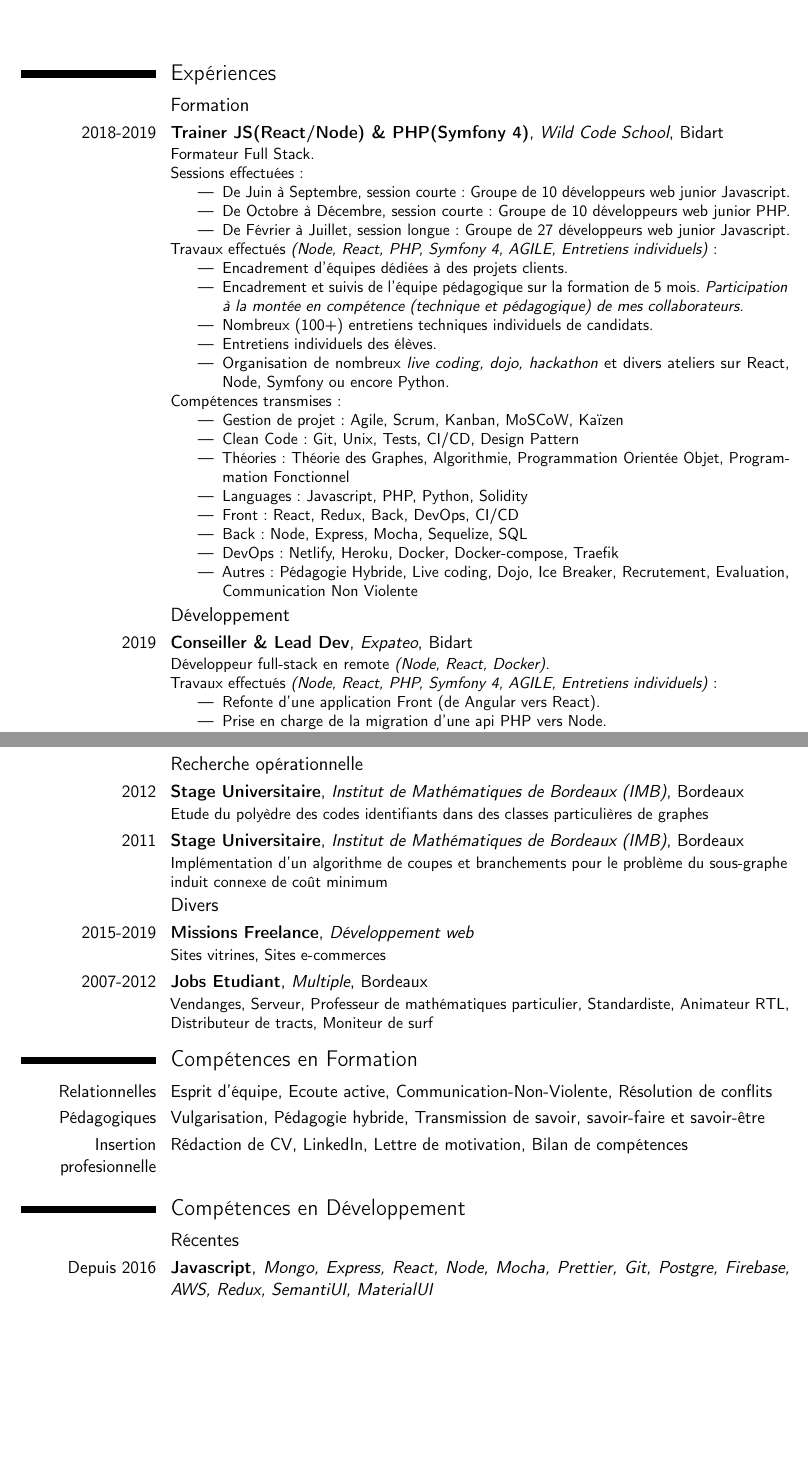
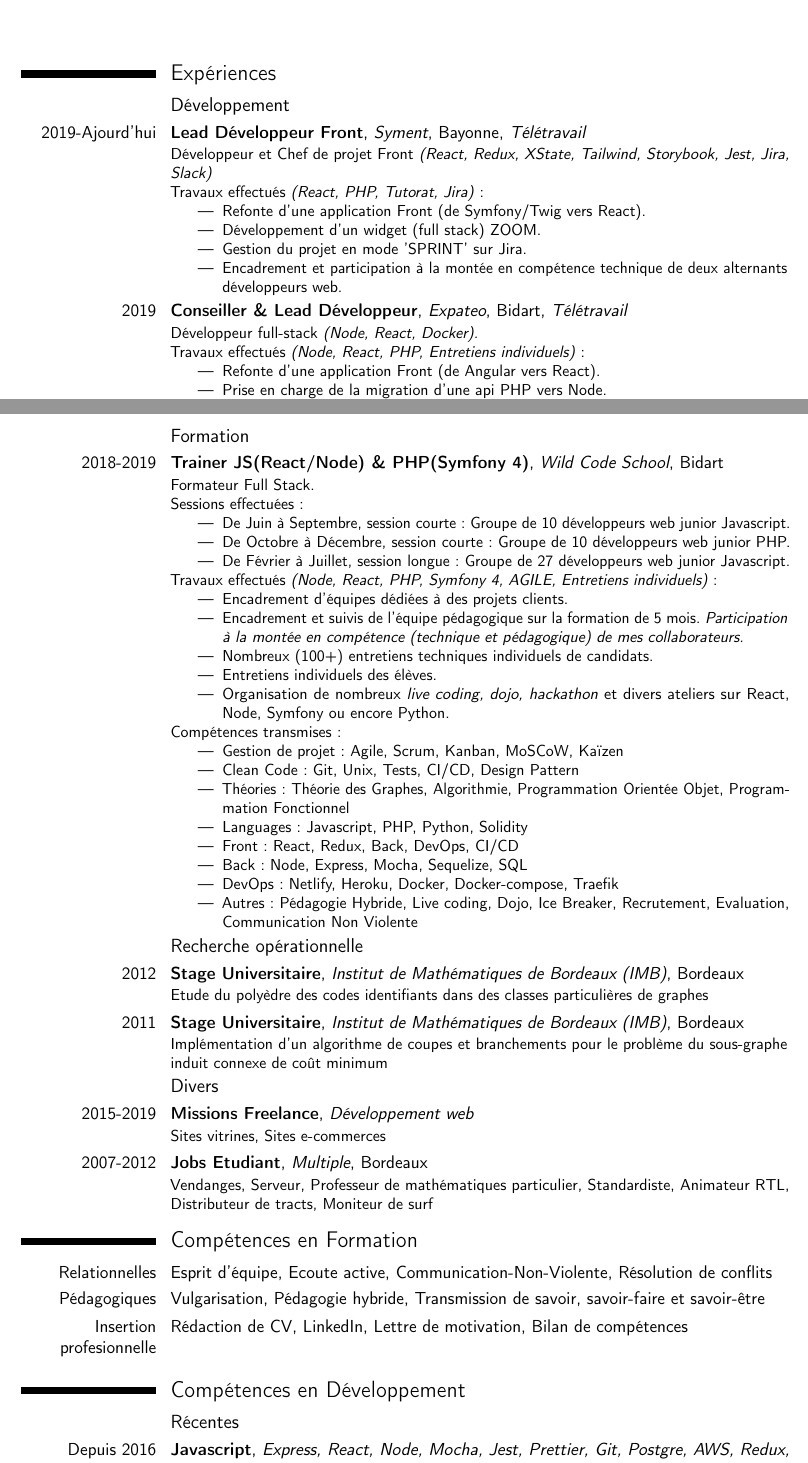
Before and after one commit to zazapeta/cv, a LaTeX CV (cv.tex): two parts of pages 1 and 2 of 3, joined at a grey line, cut so that both start at the same text, the shorter picture padded with empty space. Compiled offline with pdfLaTeX.

Commit message:
Ajout de syment + remonté des experience en dev + update des compétence javascript + typo

```diff
--- a/cv.tex
+++ b/cv.tex
@@ -70,38 +70,21 @@
 %            EXPERIENCES
 %----------------------------------------------------------------------------------
 \section{Expériences}
-\subsection{Formation}
-\cventry{2018-2019}{Trainer JS(React/Node) \& PHP(Symfony 4)}{Wild Code School}{Bidart}{}{Formateur Full Stack.\newline %
-	Sessions effectuées:
-	\begin{itemize}%
-		\item De Juin à Septembre, session courte: Groupe de 10 développeurs web junior Javascript.
-		\item De Octobre à Décembre, session courte: Groupe de 10 développeurs web junior PHP.
-		\item De Février à Juillet, session longue: Groupe de 27 développeurs web junior Javascript.
-	\end{itemize}%
-	Travaux effectués \emph{(Node, React, PHP, Symfony 4, AGILE, Entretiens individuels)} :
+%----------------------------------------------------------------------------------
+%            > EXPERIENCES: DEVELOPPEMENT
+%----------------------------------------------------------------------------------
+\subsection{Développement}
+\cventry{2019-Ajourd'hui}{Lead Développeur Front}{Syment}{Bayonne}{\emph{Télétravail}}{Développeur et Chef de projet Front \emph{(React, Redux, XState, Tailwind, Storybook, Jest, Jira, Slack)}\newline %
+Travaux effectués \emph{(React, PHP, Tutorat, Jira)} :
 	\begin{itemize}
-		\item Encadrement d'équipes dédiées à des projets clients.
-		\item Encadrement et suivis de l'équipe pédagogique sur la formation de 5 mois. \emph{Participation à la montée en compétence (technique et pédagogique) de mes collaborateurs.}
-		\item Nombreux (100+) entretiens techniques individuels de candidats.
-		\item Entretiens individuels des élèves.
-		\item Organisation de nombreux \emph{live coding, dojo, hackathon} et divers ateliers sur React, Node, Symfony ou encore Python.
+		\item Refonte d'une application Front (de Symfony/Twig vers React).
+		\item Développement d'un widget (full stack) ZOOM.
+		\item Gestion du projet en mode 'SPRINT' sur Jira.
+		\item Encadrement et participation à la montée en compétence technique de deux alternants développeurs web.
 	\end{itemize}
-	Compétences transmises :
-	\begin{itemize}
-		\item Gestion de projet: Agile, Scrum, Kanban, MoSCoW, Kaïzen
-		\item Clean Code: Git, Unix, Tests, CI/CD, Design Pattern
-		\item Théories: Théorie des Graphes, Algorithmie, Programmation Orientée Objet, Programmation Fonctionnel
-		\item Languages: Javascript, PHP, Python, Solidity
-		\item Front: React, Redux, Back,  DevOps, CI/CD
-		\item Back: Node, Express, Mocha, Sequelize, SQL
-		\item DevOps: Netlify, Heroku, Docker, Docker-compose, Traefik
-		\item Autres: Pédagogie Hybride, Live coding, Dojo, Ice Breaker, Recrutement, Evaluation, Communication Non Violente
-	\end{itemize}
-	}
-
-\subsection{Développement}
-\cventry{2019}{Conseiller \& Lead Dev}{Expateo}{Bidart}{}{Développeur full-stack en remote \emph{(Node, React, Docker).} \newline %
-	Travaux effectués \emph{(Node, React, PHP, Symfony 4, AGILE, Entretiens individuels)} :
+}
+\cventry{2019}{Conseiller \& Lead Développeur}{Expateo}{Bidart}{\emph{Télétravail}}{Développeur full-stack \emph{(Node, React, Docker).} \newline %
+	Travaux effectués \emph{(Node, React, PHP, Entretiens individuels)} :
 		\begin{itemize}
 			\item Refonte d'une application Front (de Angular vers React).
 			\item Prise en charge de la migration d'une api PHP vers Node.
@@ -133,10 +116,47 @@
 	}
 \cventry{été 2010}{Développeur web}{Université Victor Segalen}{Bordeaux}{}{Création du site web de liaison avec les anciens élèves}
 \cventry{été 2009}{Développeur web front-end}{EBS-ECO}{Paris}{}{Développement du site vitrine de l'entreprise EBS-ECO.}
+\newpage
+%----------------------------------------------------------------------------------
+%            > EXPERIENCES: FORMATION
+%----------------------------------------------------------------------------------
+\subsection{Formation}
+\cventry{2018-2019}{Trainer JS(React/Node) \& PHP(Symfony 4)}{Wild Code School}{Bidart}{}{Formateur Full Stack.\newline %
+	Sessions effectuées:
+	\begin{itemize}%
+		\item De Juin à Septembre, session courte: Groupe de 10 développeurs web junior Javascript.
+		\item De Octobre à Décembre, session courte: Groupe de 10 développeurs web junior PHP.
+		\item De Février à Juillet, session longue: Groupe de 27 développeurs web junior Javascript.
+	\end{itemize}%
+	Travaux effectués \emph{(Node, React, PHP, Symfony 4, AGILE, Entretiens individuels)} :
+	\begin{itemize}
+		\item Encadrement d'équipes dédiées à des projets clients.
+		\item Encadrement et suivis de l'équipe pédagogique sur la formation de 5 mois. \emph{Participation à la montée en compétence (technique et pédagogique) de mes collaborateurs.}
+		\item Nombreux (100+) entretiens techniques individuels de candidats.
+		\item Entretiens individuels des élèves.
+		\item Organisation de nombreux \emph{live coding, dojo, hackathon} et divers ateliers sur React, Node, Symfony ou encore Python.
+	\end{itemize}
+	Compétences transmises :
+	\begin{itemize}
+		\item Gestion de projet: Agile, Scrum, Kanban, MoSCoW, Kaïzen
+		\item Clean Code: Git, Unix, Tests, CI/CD, Design Pattern
+		\item Théories: Théorie des Graphes, Algorithmie, Programmation Orientée Objet, Programmation Fonctionnel
+		\item Languages: Javascript, PHP, Python, Solidity
+		\item Front: React, Redux, Back,  DevOps, CI/CD
+		\item Back: Node, Express, Mocha, Sequelize, SQL
+		\item DevOps: Netlify, Heroku, Docker, Docker-compose, Traefik
+		\item Autres: Pédagogie Hybride, Live coding, Dojo, Ice Breaker, Recrutement, Evaluation, Communication Non Violente
+	\end{itemize}
+	}
+%----------------------------------------------------------------------------------
+%            > EXPERIENCES: RO
+%----------------------------------------------------------------------------------
 \subsection{Recherche opérationnelle}
 \cventry{2012}{Stage Universitaire}{Institut de Mathématiques de Bordeaux (IMB)}{Bordeaux}{}{Etude du polyèdre des codes identifiants dans des classes particulières de graphes}
 \cventry{2011}{Stage Universitaire}{Institut de Mathématiques de Bordeaux (IMB)}{Bordeaux}{}{Implémentation d’un algorithme de coupes et branchements pour le problème du sous-graphe induit connexe de coût minimum}
-
+%----------------------------------------------------------------------------------
+%            > EXPERIENCES: DIVERS
+%----------------------------------------------------------------------------------
 \subsection{Divers}
 \cventry{2015-2019}{Missions Freelance}{Développement web}{}{}{Sites vitrines, Sites e-commerces}
 \cventry{2007-2012}{Jobs Etudiant}{Multiple}{Bordeaux}{}{Vendanges, Serveur, Professeur de mathématiques particulier, Standardiste, Animateur RTL, Distributeur de tracts, Moniteur de surf}
@@ -151,7 +171,7 @@
 \cvline{Insertion profesionnelle}{Rédaction de CV, LinkedIn, Lettre de motivation, Bilan de compétences}
 \section{Compétences en Développement}
 \subsection{Récentes}
-\cventry{Depuis 2016}{Javascript}{Mongo, Express, React, Node, Mocha, Prettier, Git, Postgre, Firebase, AWS, Redux, SemantiUI, MaterialUI}{}{}{}
+\cventry{Depuis 2016}{Javascript}{Express, React, Node, Mocha, Jest, Prettier, Git, Postgre, AWS, Redux, XState, SemanticUI, MaterialUI, Tailwind}{}{}{}
 \subsection{Générales}
 \cvline{Langages}{\textbf{Javascript, Python, PHP}, Go, C++, C\#, R, Autoit, \textit{Java, AS3, Fortran, SQL, Scilab}}
 \cvline{Bureautique}{\LaTeX{}, Suites Office, HTML/CSS}
```
Also changed, not shown: cv.pdf.
